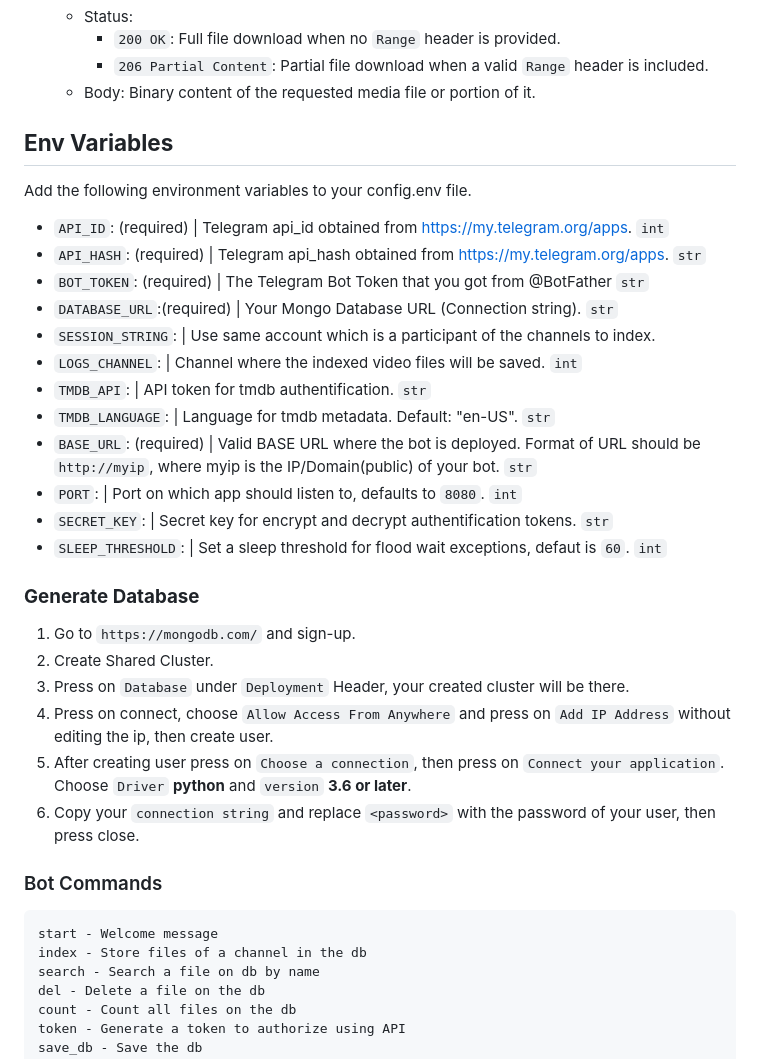
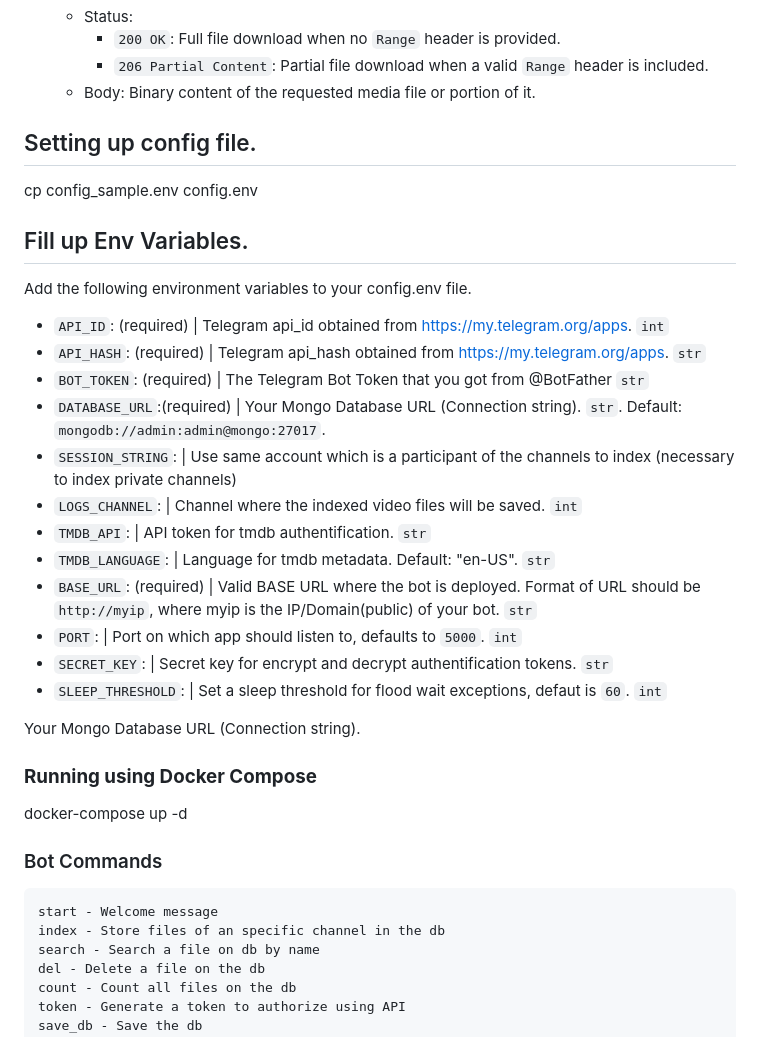
Before and after one commit to Sam-Max/Jackgram, a Markdown page: README.md, the part around the change. GitHub-like rendering.

Commit message:
docs: update README.md

````diff
--- a/README.md
+++ b/README.md
@@ -121,40 +121,39 @@
     - `206 Partial Content`: Partial file download when a valid `Range` header is included.
   - Body: Binary content of the requested media file or portion of it.
 
+## Setting up config file.
 
-## **Env Variables**
+cp config_sample.env config.env
+
+## Fill up Env Variables.
 
 Add the following environment variables to your config.env file.
 
 - `API_ID`: (required) | Telegram api_id obtained from https://my.telegram.org/apps. `int`
 - `API_HASH`: (required) | Telegram api_hash obtained from https://my.telegram.org/apps. `str`
 - `BOT_TOKEN`: (required) | The Telegram Bot Token that you got from @BotFather `str`
-- `DATABASE_URL`:(required) | Your Mongo Database URL (Connection string). `str`
-- `SESSION_STRING`: | Use same account which is a participant of the channels to index.
+- `DATABASE_URL`:(required) | Your Mongo Database URL (Connection string). `str`. Default: `mongodb://admin:admin@mongo:27017`.
+- `SESSION_STRING`: | Use same account which is a participant of the channels to index (necessary to index private channels)
 - `LOGS_CHANNEL`: | Channel where the indexed video files will be saved. `int`
 - `TMDB_API`: | API token for tmdb authentification. `str`
 - `TMDB_LANGUAGE`: | Language for tmdb metadata. Default: "en-US". `str`
 - `BASE_URL`: (required) | Valid BASE URL where the bot is deployed. Format of URL should be `http://myip`, where myip is the IP/Domain(public) of your bot. `str`
-- `PORT`: | Port on which app should listen to, defaults to `8080`. `int`
+- `PORT`: | Port on which app should listen to, defaults to `5000`. `int`
 - `SECRET_KEY`: | Secret key for encrypt and decrypt authentification tokens. `str`
 - `SLEEP_THRESHOLD`: | Set a sleep threshold for flood wait exceptions, defaut is `60`. `int`
 
-### **Generate Database**
 
-1. Go to `https://mongodb.com/` and sign-up.
-2. Create Shared Cluster.
-3. Press on `Database` under `Deployment` Header, your created cluster will be there.
-4. Press on connect, choose `Allow Access From Anywhere` and press on `Add IP Address` without editing the ip, then
-   create user.
-5. After creating user press on `Choose a connection`, then press on `Connect your application`. Choose `Driver`
-   **python** and `version` **3.6 or later**.
-6. Copy your `connection string` and replace `<password>` with the password of your user, then press close.
+ Your Mongo Database URL (Connection string).
+
+### **Running using Docker Compose**
+
+docker-compose up -d
 
 ### Bot Commands
 
 ```
 start - Welcome message
-index - Store files of a channel in the db
+index - Store files of an specific channel in the db
 search - Search a file on db by name
 del - Delete a file on the db
 count - Count all files on the db
````
